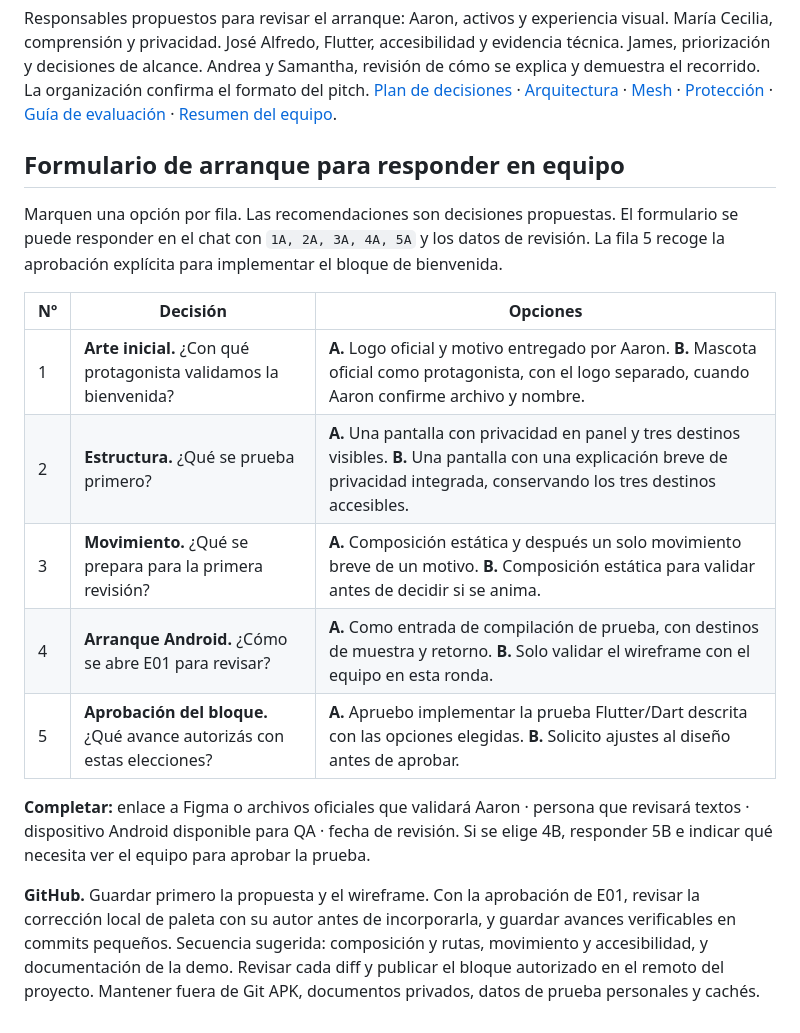
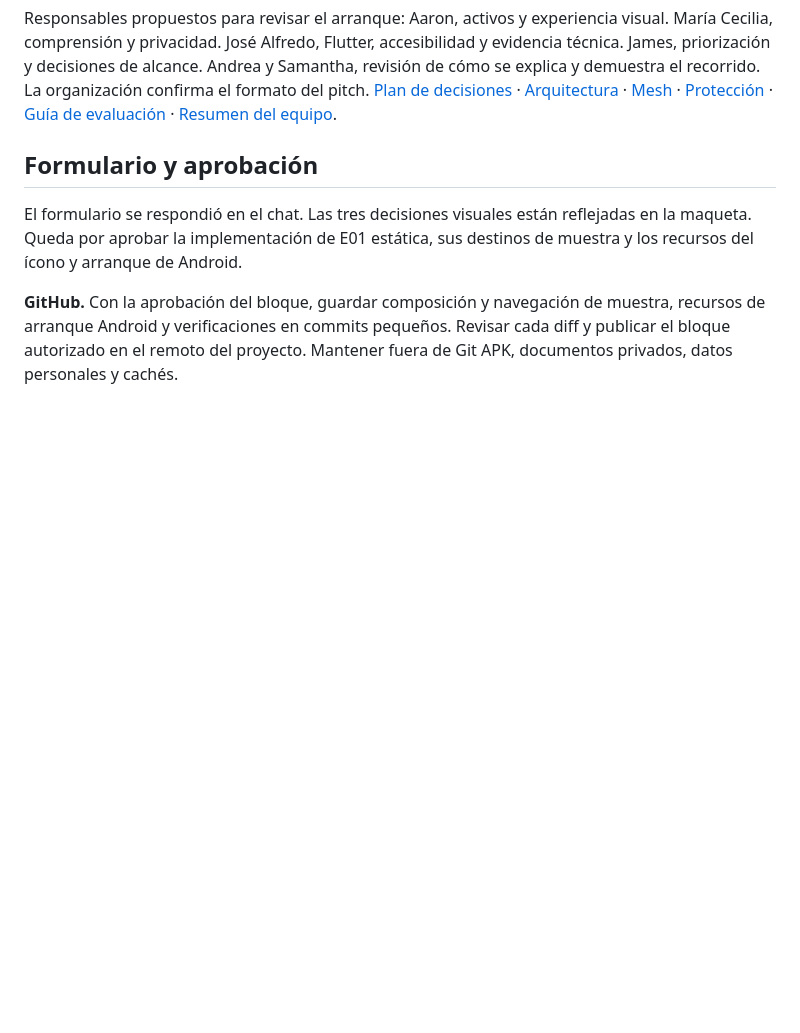
Before and after one commit to JaBaca67/Setu-Unicef-Bugnuelitos-UAM, a Markdown page: docs/diseno/plan-arranque-bienvenida-setu.md, the part around one of its changes. Rendered like a GitHub page; blank space fills up the shorter version.

```diff
--- a/docs/diseno/plan-arranque-bienvenida-setu.md
+++ b/docs/diseno/plan-arranque-bienvenida-setu.md
@@ -50,18 +52,8 @@
 
 Responsables propuestos para revisar el arranque: Aaron, activos y experiencia visual. María Cecilia, comprensión y privacidad. José Alfredo, Flutter, accesibilidad y evidencia técnica. James, priorización y decisiones de alcance. Andrea y Samantha, revisión de cómo se explica y demuestra el recorrido. La organización confirma el formato del pitch. [Plan de decisiones](../04-plan.md) · [Arquitectura](../02-arquitectura.md) · [Mesh](../10-flujo-datos-y-red-mesh.md) · [Protección](../03-proteccion-y-operacion.md) · [Guía de evaluación](<../../Guía Prototipado y Presentación UAM - UNICEF 2026.docx>) · [Resumen del equipo](https://docs.google.com/document/d/1aKKx9jfSYpSilB3DdTapQAnF8TMX6NkWiBDbxQoIf4g/edit).
 
-## Formulario de arranque para responder en equipo
+## Formulario y aprobación
 
-Marquen una opción por fila. Las recomendaciones son decisiones propuestas. El formulario se puede responder en el chat con `1A, 2A, 3A, 4A, 5A` y los datos de revisión. La fila 5 recoge la aprobación explícita para implementar el bloque de bienvenida.
+El formulario se respondió en el chat. Las tres decisiones visuales están reflejadas en la maqueta. Queda por aprobar la implementación de E01 estática, sus destinos de muestra y los recursos del ícono y arranque de Android.
 
-| Nº | Decisión | Opciones |
-| --- | --- | --- |
-| 1 | **Arte inicial.** ¿Con qué protagonista validamos la bienvenida? | **A.** Logo oficial y motivo entregado por Aaron. **B.** Mascota oficial como protagonista, con el logo separado, cuando Aaron confirme archivo y nombre. |
-| 2 | **Estructura.** ¿Qué se prueba primero? | **A.** Una pantalla con privacidad en panel y tres destinos visibles. **B.** Una pantalla con una explicación breve de privacidad integrada, conservando los tres destinos accesibles. |
-| 3 | **Movimiento.** ¿Qué se prepara para la primera revisión? | **A.** Composición estática y después un solo movimiento breve de un motivo. **B.** Composición estática para validar antes de decidir si se anima. |
-| 4 | **Arranque Android.** ¿Cómo se abre E01 para revisar? | **A.** Como entrada de compilación de prueba, con destinos de muestra y retorno. **B.** Solo validar el wireframe con el equipo en esta ronda. |
-| 5 | **Aprobación del bloque.** ¿Qué avance autorizás con estas elecciones? | **A.** Apruebo implementar la prueba Flutter/Dart descrita con las opciones elegidas. **B.** Solicito ajustes al diseño antes de aprobar. |
-
-**Completar:** enlace a Figma o archivos oficiales que validará Aaron · persona que revisará textos · dispositivo Android disponible para QA · fecha de revisión. Si se elige 4B, responder 5B e indicar qué necesita ver el equipo para aprobar la prueba.
-
-**GitHub.** Guardar primero la propuesta y el wireframe. Con la aprobación de E01, revisar la corrección local de paleta con su autor antes de incorporarla, y guardar avances verificables en commits pequeños. Secuencia sugerida: composición y rutas, movimiento y accesibilidad, y documentación de la demo. Revisar cada diff y publicar el bloque autorizado en el remoto del proyecto. Mantener fuera de Git APK, documentos privados, datos de prueba personales y cachés.
+**GitHub.** Con la aprobación del bloque, guardar composición y navegación de muestra, recursos de arranque Android y verificaciones en commits pequeños. Revisar cada diff y publicar el bloque autorizado en el remoto del proyecto. Mantener fuera de Git APK, documentos privados, datos personales y cachés.
```
Also changed, not shown: other parts of docs/diseno/plan-arranque-bienvenida-setu.md (+12 -10 lines), docs/diseno/wireframe-e01-campana.png (added).
